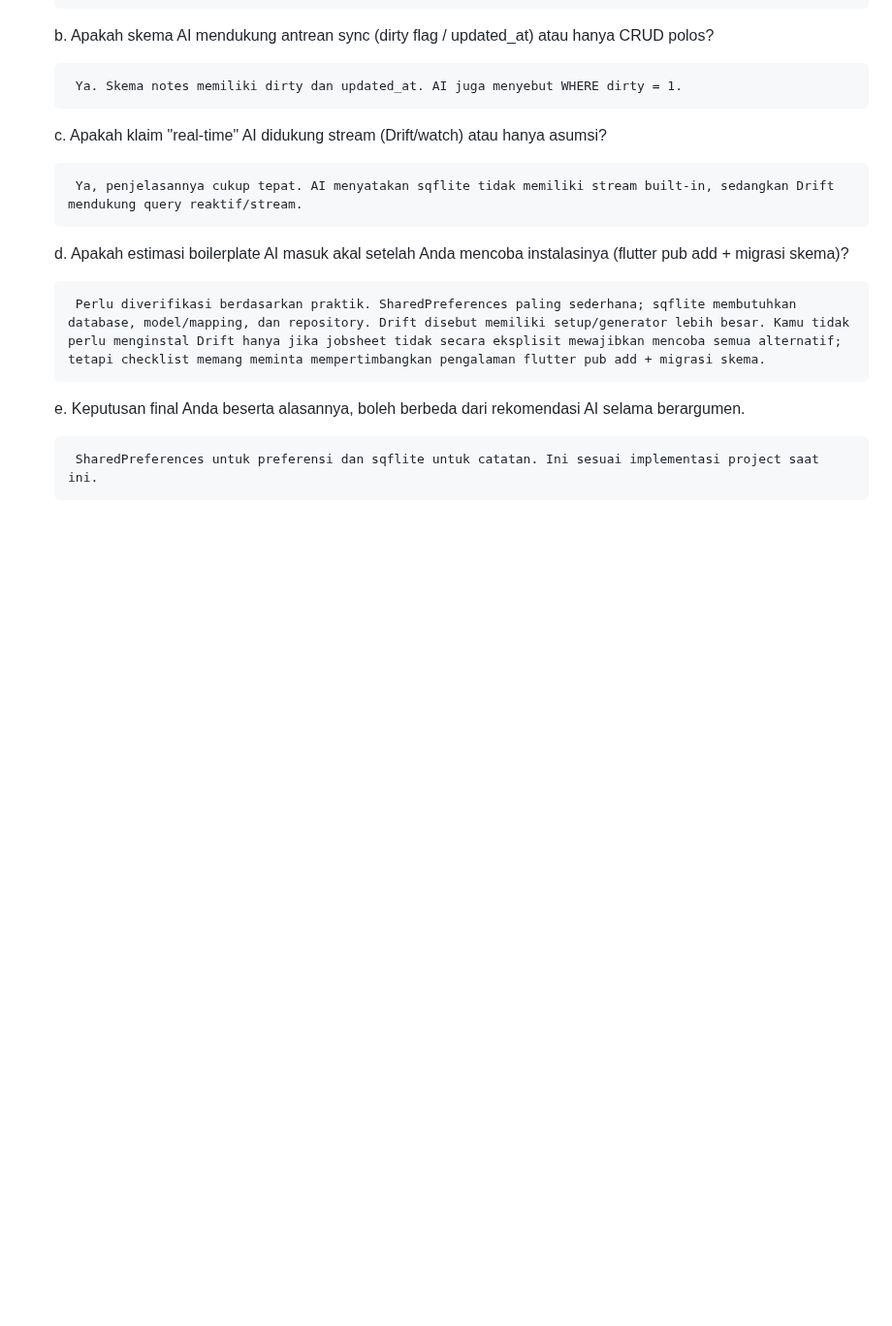
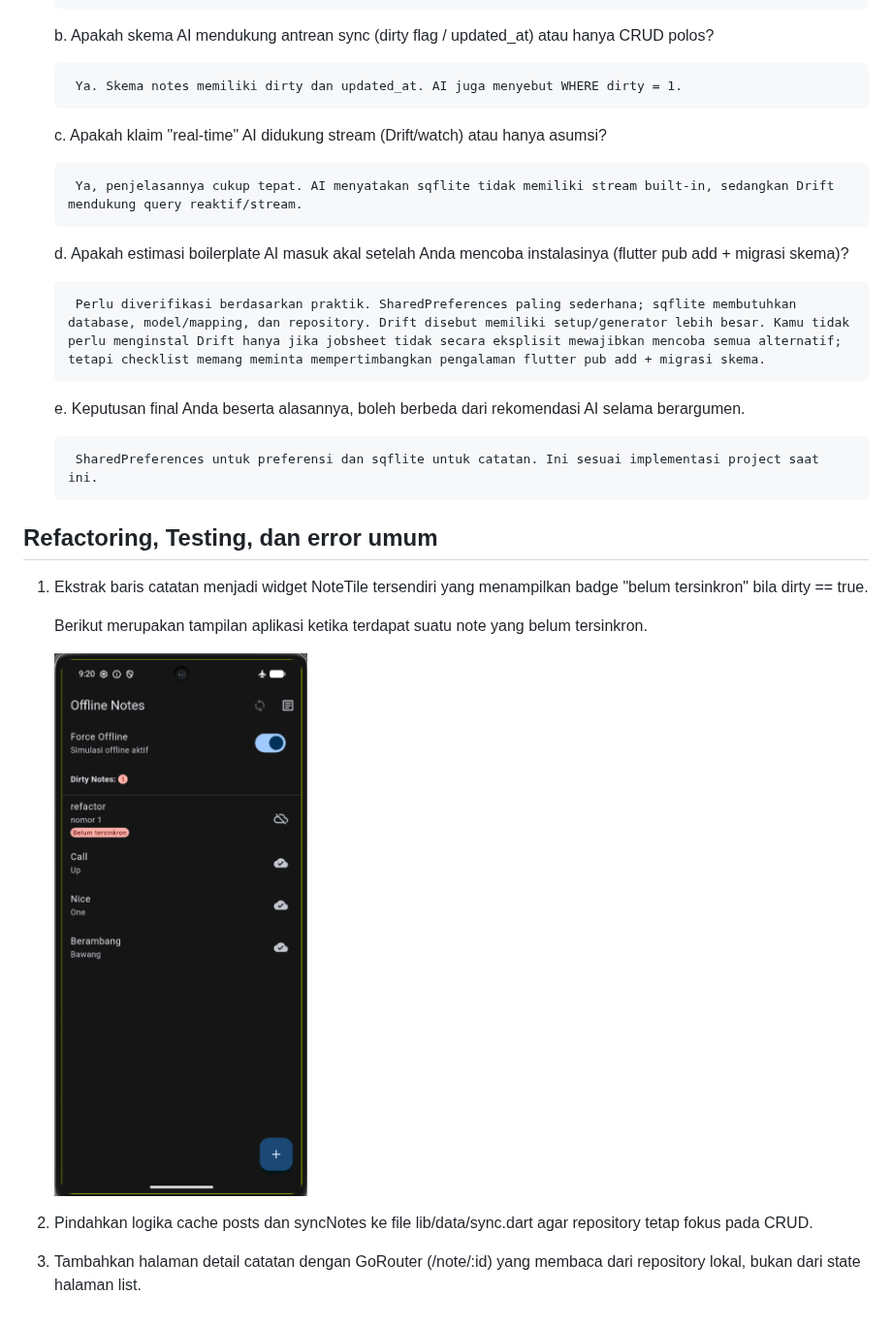
Before and after one commit to EsatovinVictoria/244107020228-mobile-course, a Markdown page: 05-week-5-local-storage-offline-first/README.md, the part around the change. Shown at 97% size. GitHub-like rendering; pictures changed too: 05-week-5-local-storage-offline-first/screenshots/refactor_1_tampilanBelumTersinkron.png (added); blank space fills up the shorter version.

Commit message:
feat: complete week 5 - refactoring challenge 1

```diff
--- a/05-week-5-local-storage-offline-first/README.md
+++ b/05-week-5-local-storage-offline-first/README.md
@@ -200,3 +200,15 @@ Saat Force Offline diaktifkan, catatan yang telah tersimpan tetap dapat ditampil
     e. Keputusan final Anda beserta alasannya, boleh berbeda dari rekomendasi AI selama berargumen.
 
         SharedPreferences untuk preferensi dan sqflite untuk catatan. Ini sesuai implementasi project saat ini.
+
+## Refactoring, Testing, dan error umum
+
+1. Ekstrak baris catatan menjadi widget NoteTile tersendiri yang menampilkan badge "belum tersinkron" bila dirty == true.
+
+    Berikut merupakan tampilan aplikasi ketika terdapat suatu note yang belum tersinkron.
+
+    ![Tampilan Offline Notes](screenshots/refactor_1_tampilanBelumTersinkron.png)
+
+2. Pindahkan logika cache posts dan syncNotes ke file lib/data/sync.dart agar repository tetap fokus pada CRUD.
+
+3. Tambahkan halaman detail catatan dengan GoRouter (/note/:id) yang membaca dari repository lokal, bukan dari state halaman list.
```
Also changed, not shown: 2 other files.
